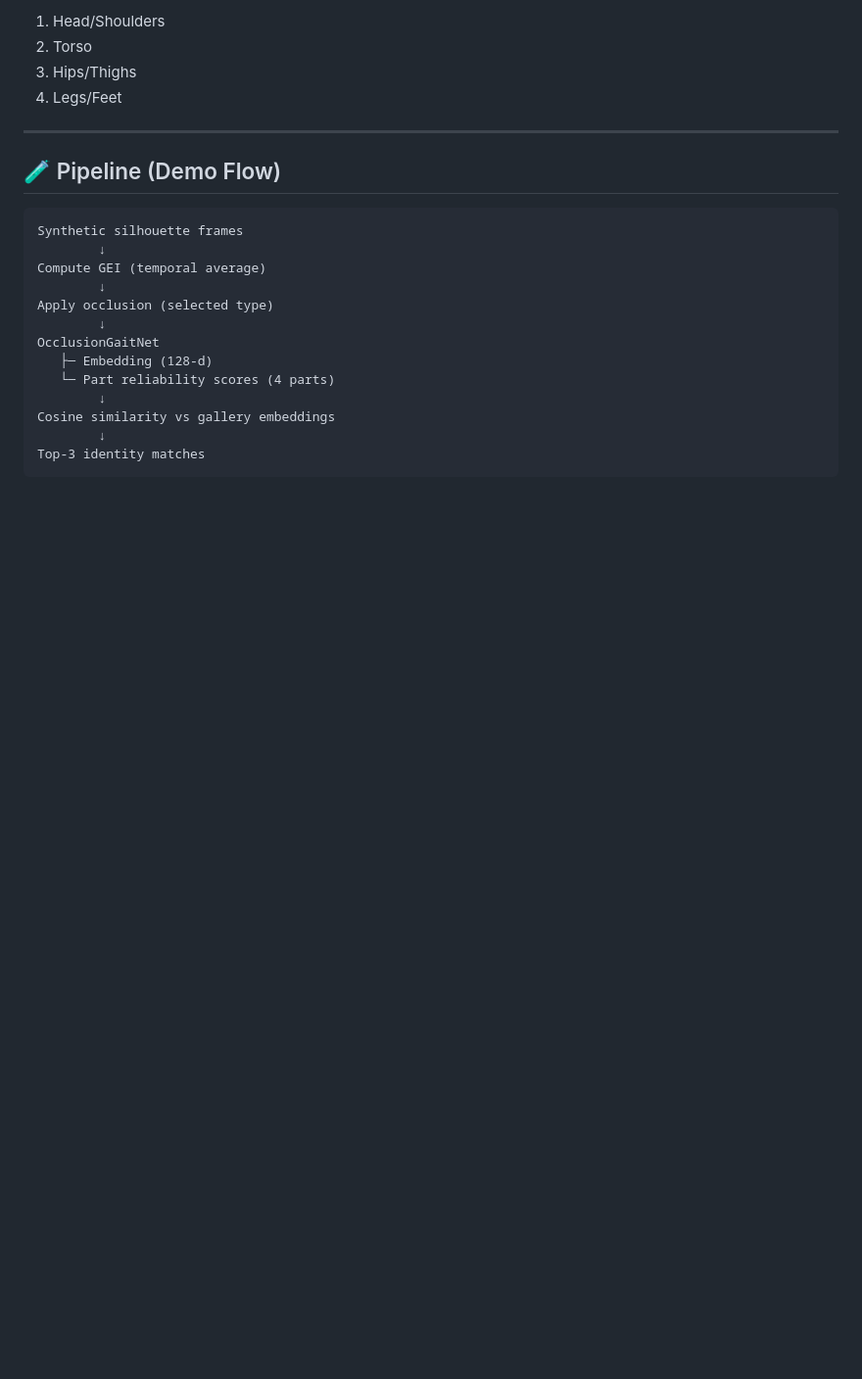
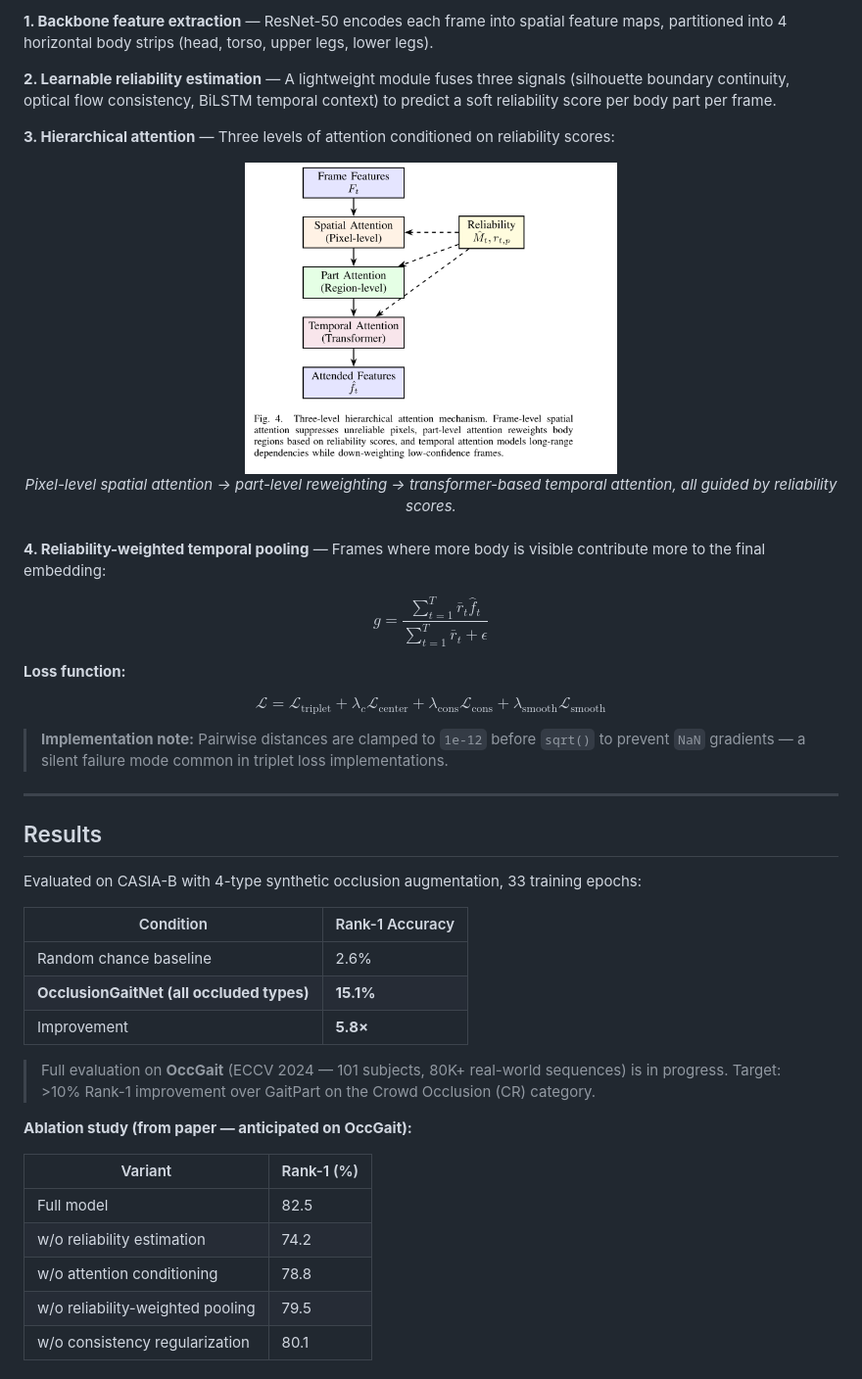
Before and after one commit to Seiichi1/Gait-Recognition, a Markdown page: README.md, the part around the change printed below. Shown: that part at 98% size. Drawn GitHub-style; pictures changed too: assets/fig4_attention.png (added); blank space fills up the shorter version.

````diff
--- a/README.md
+++ b/README.md
@@ -39,24 +46,48 @@ Body partitions:
 
-1. Head/Shoulders
-2. Torso
-3. Hips/Thighs
-4. Legs/Feet
+**1. Backbone feature extraction** — ResNet-50 encodes each frame into spatial feature maps, partitioned into 4 horizontal body strips (head, torso, upper legs, lower legs).
+
+**2. Learnable reliability estimation** — A lightweight module fuses three signals (silhouette boundary continuity, optical flow consistency, BiLSTM temporal context) to predict a soft reliability score per body part per frame.
+
+**3. Hierarchical attention** — Three levels of attention conditioned on reliability scores:
+
+<div align="center">
+  <img src="assets/fig4_attention.png" width="380" alt="Three-level hierarchical attention"/>
+  <br><em>Pixel-level spatial attention → part-level reweighting → transformer-based temporal attention, all guided by reliability scores.</em>
+</div>
+
+<br>
+
+**4. Reliability-weighted temporal pooling** — Frames where more body is visible contribute more to the final embedding:
+
+$$g = \frac{\sum_{t=1}^{T} \bar{r}_t \hat{f}_t}{\sum_{t=1}^{T} \bar{r}_t + \epsilon}$$
+
+**Loss function:**
+
+$$\mathcal{L} = \mathcal{L}_{\text{triplet}} + \lambda_c \mathcal{L}_{\text{center}} + \lambda_{\text{cons}} \mathcal{L}_{\text{cons}} + \lambda_{\text{smooth}} \mathcal{L}_{\text{smooth}}$$
+
+> **Implementation note:** Pairwise distances are clamped to `1e-12` before `sqrt()` to prevent `NaN` gradients — a silent failure mode common in triplet loss implementations.
 
 ---
 
-## 🧪 Pipeline (Demo Flow)
+## Results
 
-```text
-Synthetic silhouette frames
-        ↓
-Compute GEI (temporal average)
-        ↓
-Apply occlusion (selected type)
-        ↓
-OcclusionGaitNet
-   ├─ Embedding (128-d)
-   └─ Part reliability scores (4 parts)
-        ↓
-Cosine similarity vs gallery embeddings
-        ↓
-Top-3 identity matches
+Evaluated on CASIA-B with 4-type synthetic occlusion augmentation, 33 training epochs:
+
+| Condition | Rank-1 Accuracy |
+|---|---|
+| Random chance baseline | 2.6% |
+| **OcclusionGaitNet (all occluded types)** | **15.1%** |
+| Improvement | **5.8×** |
+
+> Full evaluation on **OccGait** (ECCV 2024 — 101 subjects, 80K+ real-world sequences) is in progress. Target: >10% Rank-1 improvement over GaitPart on the Crowd Occlusion (CR) category.
+
+**Ablation study (from paper — anticipated on OccGait):**
+
+| Variant | Rank-1 (%) |
+|---|---|
+| Full model | 82.5 |
+| w/o reliability estimation | 74.2 |
+| w/o attention conditioning | 78.8 |
+| w/o reliability-weighted pooling | 79.5 |
+| w/o consistency regularization | 80.1 |
+
````
Also changed, not shown: other parts of README.md (+131 -77 lines), assets/fig1_occlusion.png (added), assets/fig2_architecture.png (added).
